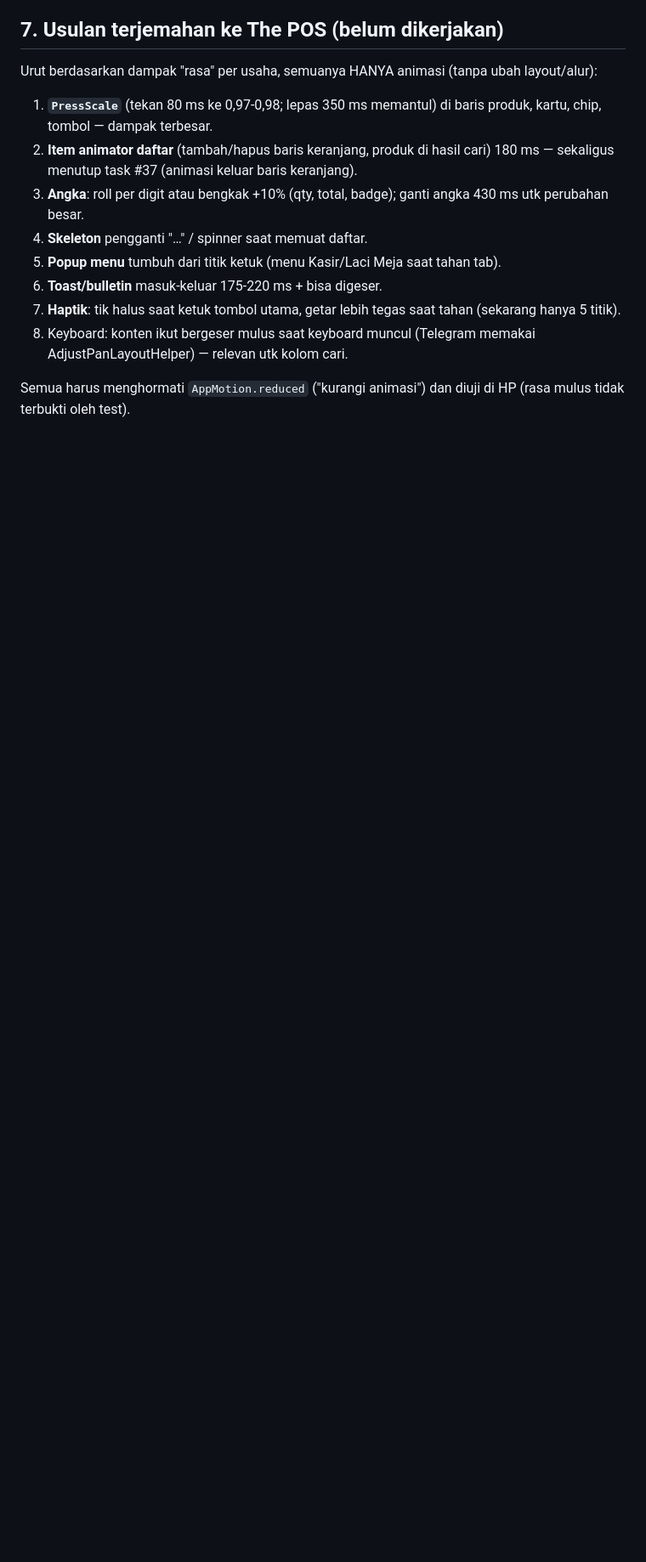
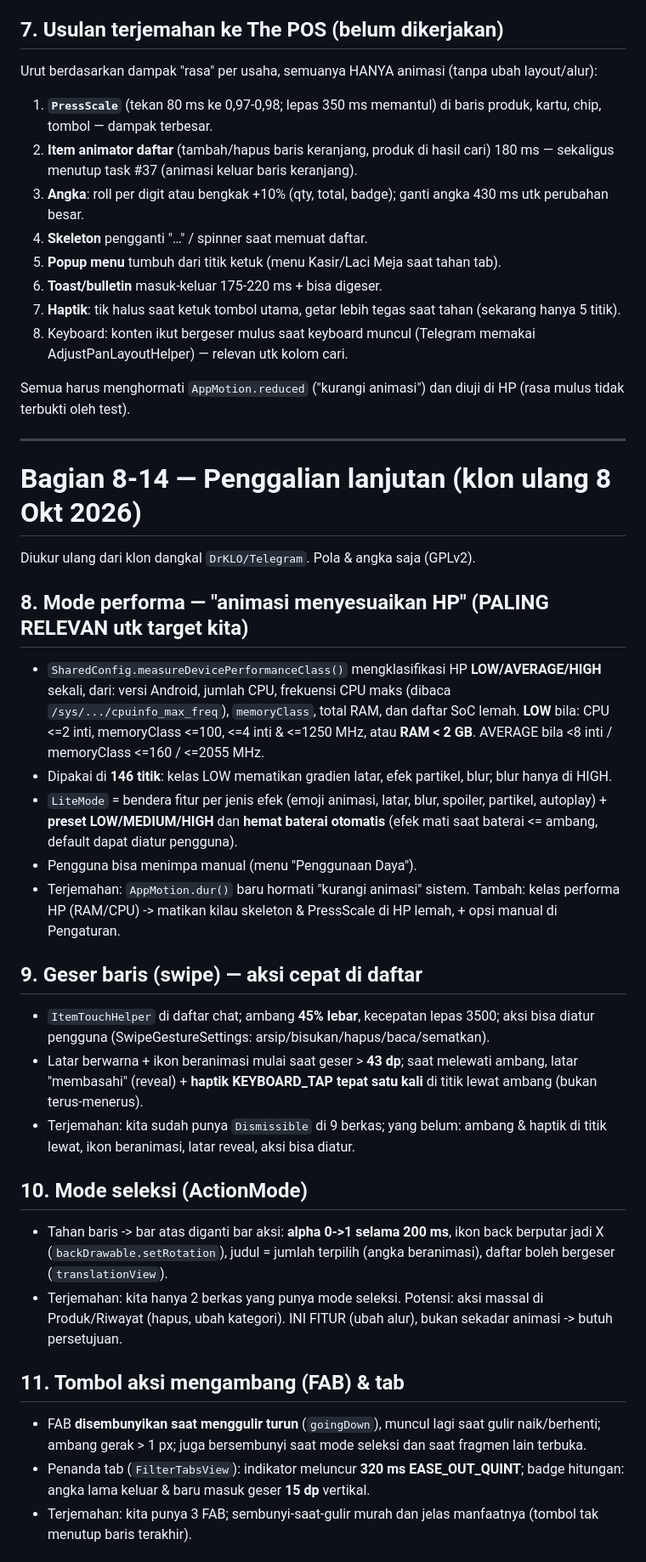
Before and after one commit to Ikanuri/The-POS, a Markdown page: docs/DESAIN-REFERENSI-TELEGRAM.md, the part around one of its changes. Shown at 85% size. Drawn GitHub-style; blank space fills up the shorter version.

```diff
--- a/docs/DESAIN-REFERENSI-TELEGRAM.md
+++ b/docs/DESAIN-REFERENSI-TELEGRAM.md
@@ -71,3 +71,35 @@ Urut berdasarkan dampak "rasa" per usaha, semuanya HANYA animasi (tanpa ubah lay
 8. Keyboard: konten ikut bergeser mulus saat keyboard muncul (Telegram memakai AdjustPanLayoutHelper) — relevan utk kolom cari.
 
 Semua harus menghormati `AppMotion.reduced` ("kurangi animasi") dan diuji di HP (rasa mulus tidak terbukti oleh test).
+
+---
+
+# Bagian 8-14 — Penggalian lanjutan (klon ulang 8 Okt 2026)
+
+Diukur ulang dari klon dangkal `DrKLO/Telegram`. Pola & angka saja (GPLv2).
+
+## 8. Mode performa — "animasi menyesuaikan HP" (PALING RELEVAN utk target kita)
+
+- `SharedConfig.measureDevicePerformanceClass()` mengklasifikasi HP **LOW/AVERAGE/HIGH** sekali, dari: versi Android, jumlah CPU, frekuensi CPU maks (dibaca `/sys/.../cpuinfo_max_freq`), `memoryClass`, total RAM, dan daftar SoC lemah. **LOW** bila: CPU <=2 inti, memoryClass <=100, <=4 inti & <=1250 MHz, atau **RAM < 2 GB**. AVERAGE bila <8 inti / memoryClass <=160 / <=2055 MHz.
+- Dipakai di **146 titik**: kelas LOW mematikan gradien latar, efek partikel, blur; blur hanya di HIGH.
+- `LiteMode` = bendera fitur per jenis efek (emoji animasi, latar, blur, spoiler, partikel, autoplay) + **preset LOW/MEDIUM/HIGH** dan **hemat baterai otomatis** (efek mati saat baterai <= ambang, default dapat diatur pengguna).
+- Pengguna bisa menimpa manual (menu "Penggunaan Daya").
+- Terjemahan: `AppMotion.dur()` baru hormati "kurangi animasi" sistem. Tambah: kelas performa HP (RAM/CPU) -> matikan kilau skeleton & PressScale di HP lemah, + opsi manual di Pengaturan.
+
+## 9. Geser baris (swipe) — aksi cepat di daftar
+
+- `ItemTouchHelper` di daftar chat; ambang **45% lebar**, kecepatan lepas 3500; aksi bisa diatur pengguna (SwipeGestureSettings: arsip/bisukan/hapus/baca/sematkan).
+- Latar berwarna + ikon beranimasi mulai saat geser > **43 dp**; saat melewati ambang, latar "membasahi" (reveal) + **haptik KEYBOARD_TAP tepat satu kali** di titik lewat ambang (bukan terus-menerus).
+- Terjemahan: kita sudah punya `Dismissible` di 9 berkas; yang belum: ambang & haptik di titik lewat, ikon beranimasi, latar reveal, aksi bisa diatur.
+
+## 10. Mode seleksi (ActionMode)
+
+- Tahan baris -> bar atas diganti bar aksi: **alpha 0->1 selama 200 ms**, ikon back berputar jadi X (`backDrawable.setRotation`), judul = jumlah terpilih (angka beranimasi), daftar boleh bergeser (`translationView`).
+- Terjemahan: kita hanya 2 berkas yang punya mode seleksi. Potensi: aksi massal di Produk/Riwayat (hapus, ubah kategori). INI FITUR (ubah alur), bukan sekadar animasi -> butuh persetujuan.
+
+## 11. Tombol aksi mengambang (FAB) & tab
+
+- FAB **disembunyikan saat menggulir turun** (`goingDown`), muncul lagi saat gulir naik/berhenti; ambang gerak > 1 px; juga bersembunyi saat mode seleksi dan saat fragmen lain terbuka.
+- Penanda tab (`FilterTabsView`): indikator meluncur **320 ms EASE_OUT_QUINT**; badge hitungan: angka lama keluar & baru masuk geser **15 dp** vertikal.
+- Terjemahan: kita punya 3 FAB; sembunyi-saat-gulir murah dan jelas manfaatnya (tombol tak menutup baris terakhir).
+
```
Also changed, not shown: other parts of docs/DESAIN-REFERENSI-TELEGRAM.md (+33 -0 lines).
